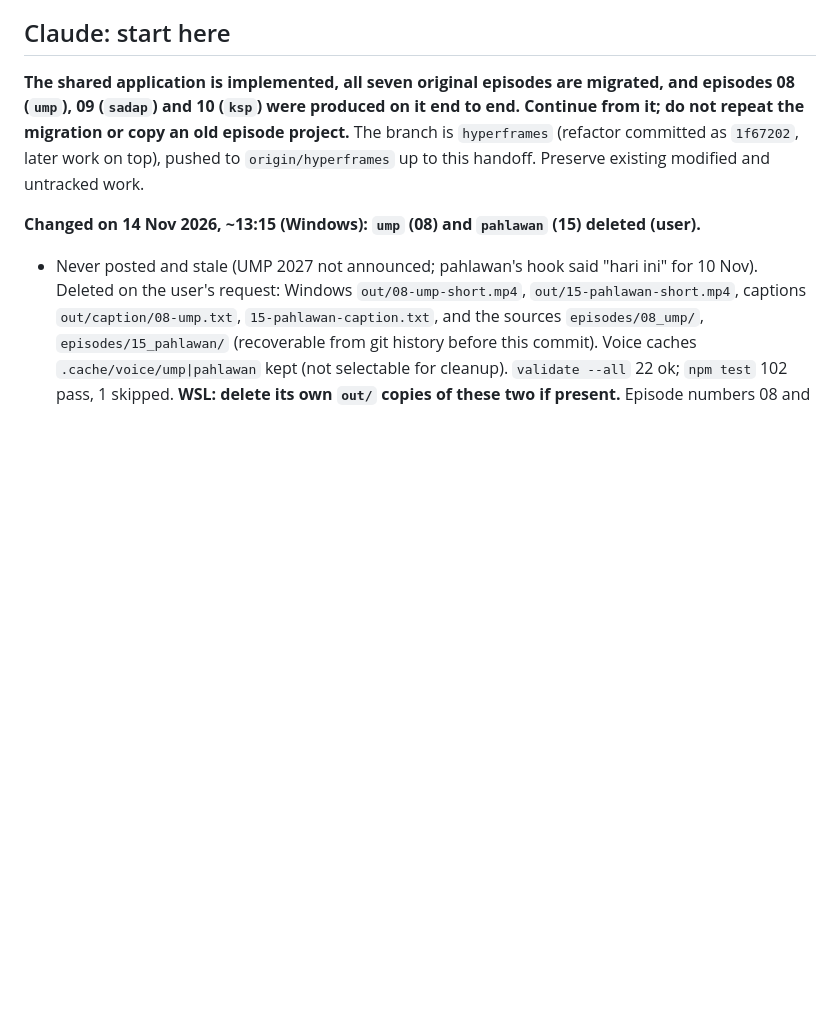
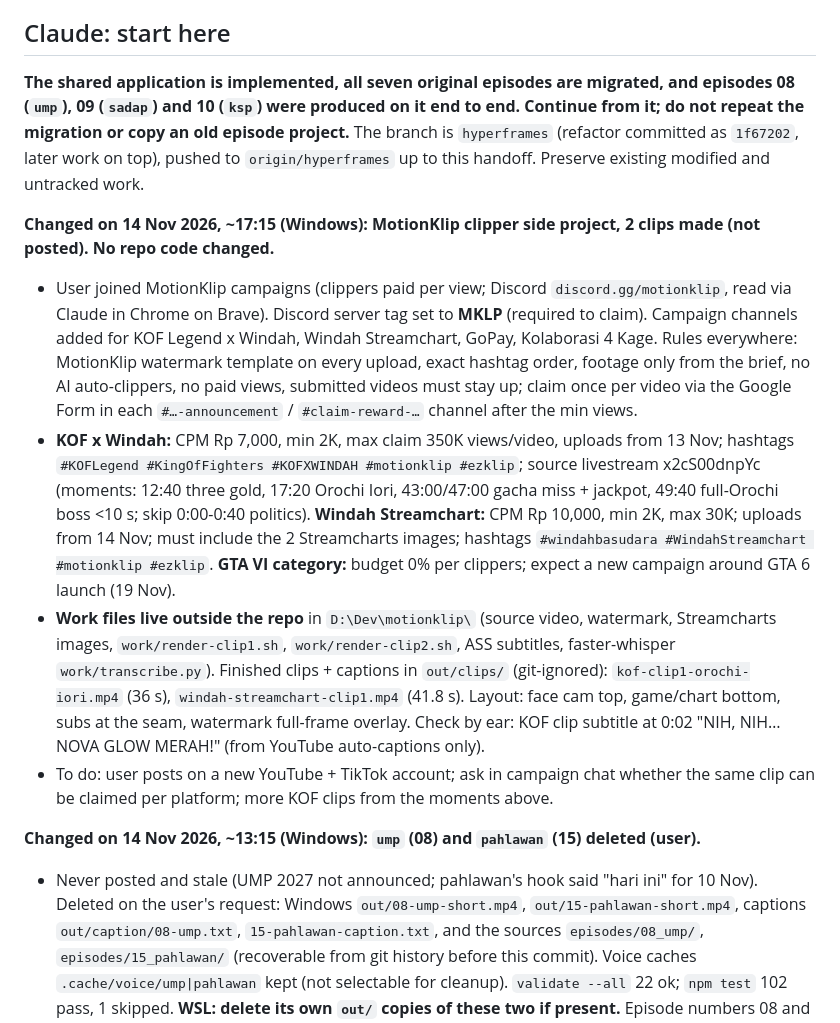
Before and after one commit to nabhanibrhm/motion, a Markdown page: HANDOFF.md, the part around the change. Drawn GitHub-style; blank space fills up the shorter version.

Commit message:
handoff: MotionKlip clipper side project (KOF x Windah and Windah Streamchart clips in out/clips, work files outside repo)

```diff
--- a/HANDOFF.md
+++ b/HANDOFF.md
@@ -5,6 +5,12 @@ Commit only when requested. Before changes, read `ai-routing.md` and route by th
 ## Claude: start here
 
 **The shared application is implemented, all seven original episodes are migrated, and episodes 08 (`ump`), 09 (`sadap`) and 10 (`ksp`) were produced on it end to end. Continue from it; do not repeat the migration or copy an old episode project.** The branch is `hyperframes` (refactor committed as `1f67202`, later work on top), pushed to `origin/hyperframes` up to this handoff. Preserve existing modified and untracked work.
+
+**Changed on 14 Nov 2026, ~17:15 (Windows): MotionKlip clipper side project, 2 clips made (not posted). No repo code changed.**
+- User joined MotionKlip campaigns (clippers paid per view; Discord `discord.gg/motionklip`, read via Claude in Chrome on Brave). Discord server tag set to **MKLP** (required to claim). Campaign channels added for KOF Legend x Windah, Windah Streamchart, GoPay, Kolaborasi 4 Kage. Rules everywhere: MotionKlip watermark template on every upload, exact hashtag order, footage only from the brief, no AI auto-clippers, no paid views, submitted videos must stay up; claim once per video via the Google Form in each `#…-announcement` / `#claim-reward-…` channel after the min views.
+- **KOF x Windah:** CPM Rp 7,000, min 2K, max claim 350K views/video, uploads from 13 Nov; hashtags `#KOFLegend #KingOfFighters #KOFXWINDAH #motionklip #ezklip`; source livestream x2cS00dnpYc (moments: 12:40 three gold, 17:20 Orochi Iori, 43:00/47:00 gacha miss + jackpot, 49:40 full-Orochi boss <10 s; skip 0:00-0:40 politics). **Windah Streamchart:** CPM Rp 10,000, min 2K, max 30K; uploads from 14 Nov; must include the 2 Streamcharts images; hashtags `#windahbasudara #WindahStreamchart #motionklip #ezklip`. **GTA VI category:** budget 0% per clippers; expect a new campaign around GTA 6 launch (19 Nov).
+- **Work files live outside the repo** in `D:\Dev\motionklip\` (source video, watermark, Streamcharts images, `work/render-clip1.sh`, `work/render-clip2.sh`, ASS subtitles, faster-whisper `work/transcribe.py`). Finished clips + captions in `out/clips/` (git-ignored): `kof-clip1-orochi-iori.mp4` (36 s), `windah-streamchart-clip1.mp4` (41.8 s). Layout: face cam top, game/chart bottom, subs at the seam, watermark full-frame overlay. Check by ear: KOF clip subtitle at 0:02 "NIH, NIH… NOVA GLOW MERAH!" (from YouTube auto-captions only).
+- To do: user posts on a new YouTube + TikTok account; ask in campaign chat whether the same clip can be claimed per platform; more KOF clips from the moments above.
 
 **Changed on 14 Nov 2026, ~13:15 (Windows): `ump` (08) and `pahlawan` (15) deleted (user).**
 - Never posted and stale (UMP 2027 not announced; pahlawan's hook said "hari ini" for 10 Nov). Deleted on the user's request: Windows `out/08-ump-short.mp4`, `out/15-pahlawan-short.mp4`, captions `out/caption/08-ump.txt`, `15-pahlawan-caption.txt`, and the sources `episodes/08_ump/`, `episodes/15_pahlawan/` (recoverable from git history before this commit). Voice caches `.cache/voice/ump|pahlawan` kept (not selectable for cleanup). `validate --all` 22 ok; `npm test` 102 pass, 1 skipped. **WSL: delete its own `out/` copies of these two if present.** Episode numbers 08 and 15 are now free gaps; keep numbering from the highest (next is 25).
```
